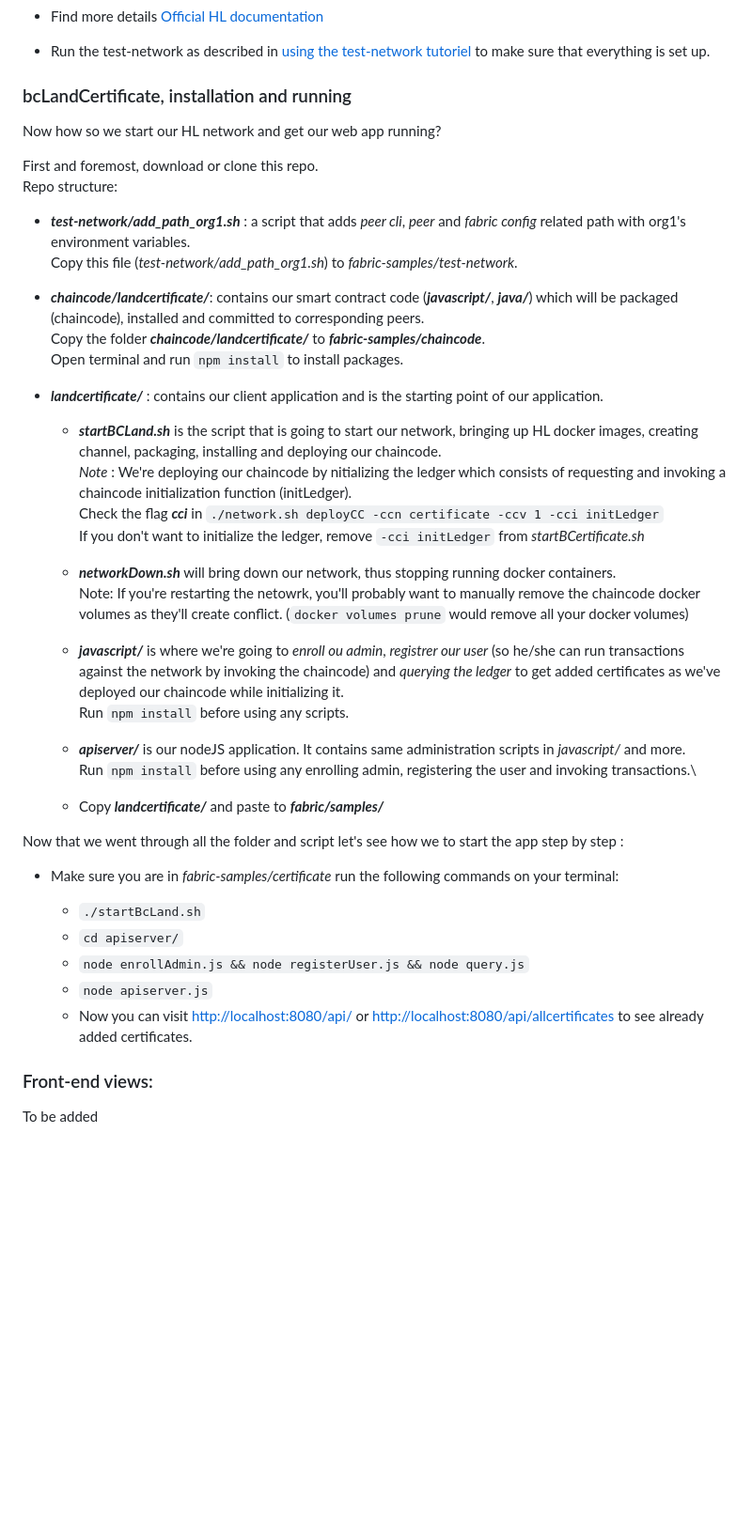
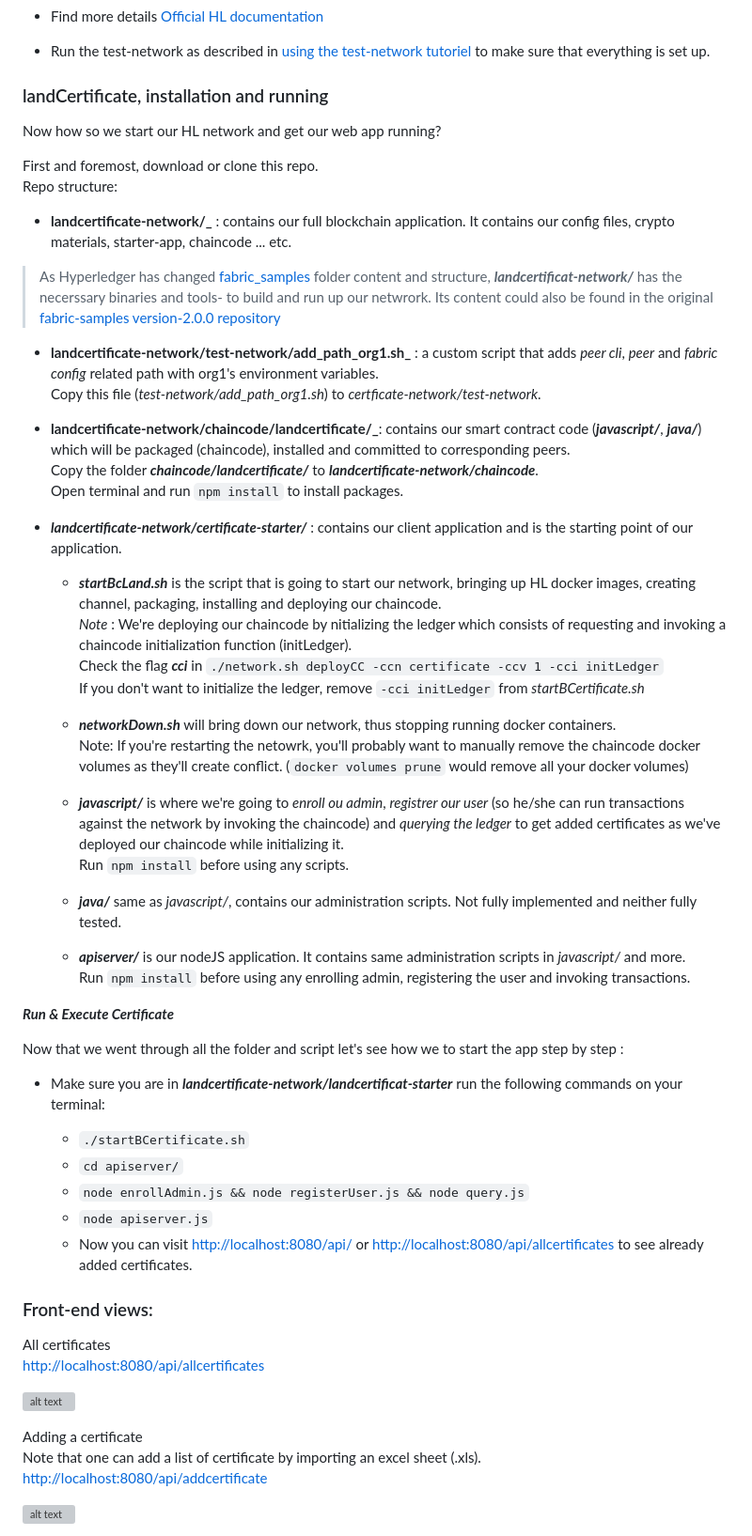
Before and after one commit to alfahami/blandCertificate, a Markdown page: README.md, the part around one of its changes. Shown at 94% size. Rendered like a GitHub page; blank space fills up the shorter version; grey boxes are pictures that could not be loaded.

```diff
--- a/README.md
+++ b/README.md
@@ -24,21 +28,27 @@ The web app is built with **_NodeJS_**, **_ExpressJS_**, **_REST API_** and **_P
   - Find more details [Official HL documentation](https://hyperledger-fabric.readthedocs.io/en/release-2.2/install.html)
   - Run the test-network as described in [using the test-network tutoriel](https://hyperledger-fabric.readthedocs.io/en/release-2.2/test_network.html) to make sure that everything is set up.
 
-### bcLandCertificate, installation and running
+### landCertificate, installation and running
 Now how so we start our HL network and get our web app running?
 
 First and foremost, download or clone this repo.\
 Repo structure:
-  - **_test-network/add_path_org1.sh_** :
-  a script that adds *peer cli*, *peer* and *fabric config* related path with org1's environment variables.\
-  Copy this file (_test-network/add_path_org1.sh_) to *fabric-samples/test-network*.
+   - **landcertificate-network/_** : contains our full blockchain application. It contains our config files, crypto materials, starter-app, chaincode ... etc.
+  <blockquote>
 
-  - **_chaincode/landcertificate/_**: contains our smart contract code (**_javascript/_**, **_java/_**) which will be packaged (chaincode), installed and committed to corresponding peers.\
-  Copy the folder **_chaincode/landcertificate/_** to **_fabric-samples/chaincode_**.\
+  As Hyperledger has changed [fabric_samples](https://github.com/hyperledger/fabric-samples) folder content and structure, _**landcertificat-network/**_ has the necerssary binaries and tools- to build and run up our netwrork. Its content could also be found in the original [fabric-samples version-2.0.0 repository](https://github.com/hyperledger/fabric-samples/releases/tag/v2.0.0-beta)
+  </blockquote>
+
+  - **landcertificate-network/test-network/add_path_org1.sh_** :
+  a custom script that adds *peer cli*, *peer* and *fabric config* related path with org1's environment variables.\
+  Copy this file (_test-network/add_path_org1.sh_) to *certficate-network/test-network*.
+
+  - **landcertificate-network/chaincode/landcertificate/_**: contains our smart contract code (**_javascript/_**, **_java/_**) which will be packaged (chaincode), installed and committed to corresponding peers.\
+  Copy the folder **_chaincode/landcertificate/_** to **_landcertificate-network/chaincode_**.\
   Open terminal and run `npm install` to install packages.
 
-  - **_landcertificate/_** : contains our client application and is the starting point of our application.
-    * **_startBCLand.sh_** is the script that is going to start our network, bringing up HL docker images, creating channel, packaging, installing and deploying our chaincode.\
+  - **_landcertificate-network/certificate-starter/_** : contains our client application and is the starting point of our application.
+    * **_startBcLand.sh_** is the script that is going to start our network, bringing up HL docker images, creating channel, packaging, installing and deploying our chaincode.\
     *Note* : We're deploying our chaincode by nitializing the ledger which consists of requesting and invoking a chaincode initialization function (initLedger).\
     Check the flag **_cci_** in `./network.sh deployCC -ccn certificate -ccv 1 -cci initLedger`\
     If you don't want to initialize the ledger, remove `-cci initLedger` from _startBCertificate.sh_
@@ -49,19 +59,35 @@ Repo structure:
     * **_javascript/_** is where we're going to *enroll ou admin*, *registrer our user* (so he/she can run transactions against the network by invoking the chaincode) and *querying the ledger* to get added certificates as we've deployed our chaincode while initializing it.\
     Run `npm install` before using any scripts.
 
+    * **_java/_** same as *javascript/*, contains our administration scripts.
+    Not fully implemented and neither fully tested.
+
     * **_apiserver/_** is our nodeJS application. It contains same administration scripts in *javascript/* and more.\
-    Run `npm install` before using any enrolling admin, registering the user and invoking transactions.\
+    Run `npm install` before using any enrolling admin, registering the user and invoking transactions.
 
-    * Copy **_landcertificate/_** and paste to **_fabric/samples/_**
+<a name name="#commands-execute">_**Run & Execute Certificate**_</a>
 
 Now that we went through all the folder and script let's see how we to start the app step by step :
-  - Make sure you are in *fabric-samples/certificate* run the following commands on your terminal:
+  - Make sure you are in _**landcertificate-network/landcertificat-starter**_ run the following commands on your terminal:
 
-    * `./startBcLand.sh`
+    * `./startBCertificate.sh`
     * `cd apiserver/`
     * `node enrollAdmin.js && node registerUser.js && node query.js`
     * `node apiserver.js`
     * Now you can visit [http://localhost:8080/api/](http://localhost:8080/api/) or [http://localhost:8080/api/allcertificates](http://localhost:8080/api/allcertificates) to see already added certificates.
 
   ### Front-end views:
-  To be added
+  All certificates\
+  [http://localhost:8080/api/allcertificates](http://localhost:8080/api/allcertificates)
+
+
+![alt text](screenshots/allcertificates.png "Diplomas in the ledger")
+
+
+Adding a certificate\
+Note that one can add a list of certificate by importing an excel sheet (.xls).
+[http://localhost:8080/api/addcertificate](http://localhost:8080/api/addcertificate)
+
+
+![alt text](screenshots/add-certificate.png "Add a certificate")
+
```
Also changed, not shown: other parts of README.md (+14 -5 lines).
